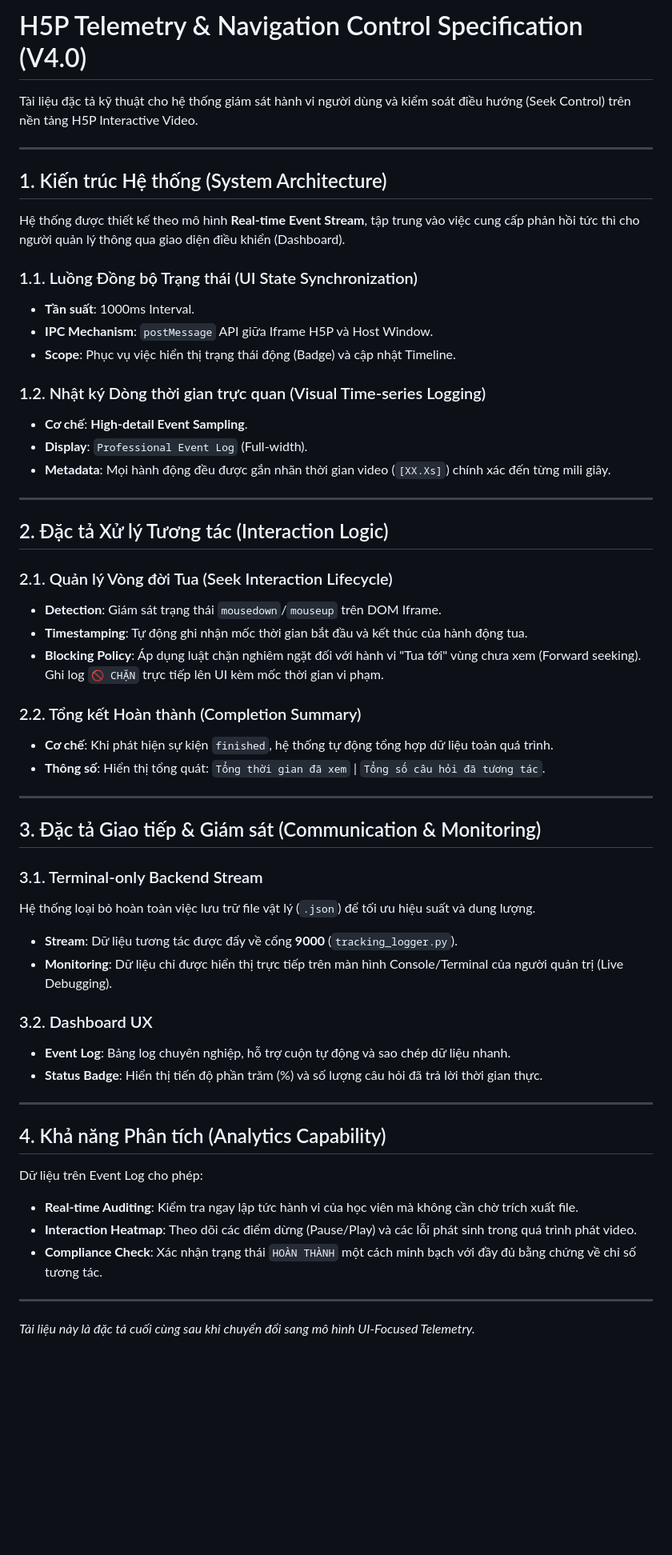
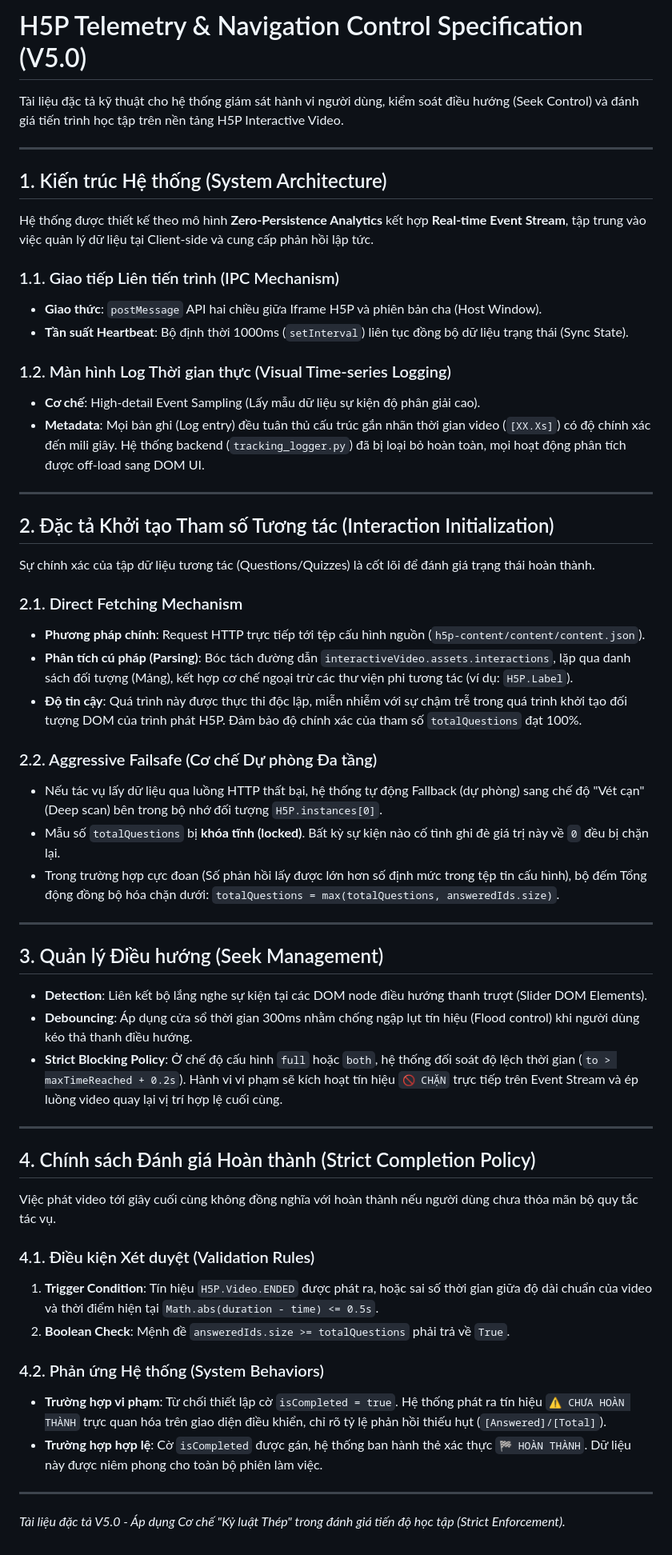
Before and after one commit to Hip168/h5p, a Markdown page: H5P_SEEK_DOCUMENTATION.md, the part around the change. Shown at 80% size. GitHub-like rendering; blank space fills up the shorter version.

Commit message:
docs: update technical documentation to V5.0 and refine completion logic

```diff
--- a/H5P_SEEK_DOCUMENTATION.md
+++ b/H5P_SEEK_DOCUMENTATION.md
@@ -1,57 +1,58 @@
-# H5P Telemetry & Navigation Control Specification (V4.0)
+# H5P Telemetry & Navigation Control Specification (V5.0)
 
-Tài liệu đặc tả kỹ thuật cho hệ thống giám sát hành vi người dùng và kiểm soát điều hướng (Seek Control) trên nền tảng H5P Interactive Video.
+Tài liệu đặc tả kỹ thuật cho hệ thống giám sát hành vi người dùng, kiểm soát điều hướng (Seek Control) và đánh giá tiến trình học tập trên nền tảng H5P Interactive Video.
 
 ---
 
 ## 1. Kiến trúc Hệ thống (System Architecture)
 
-Hệ thống được thiết kế theo mô hình **Real-time Event Stream**, tập trung vào việc cung cấp phản hồi tức thì cho người quản lý thông qua giao diện điều khiển (Dashboard).
+Hệ thống được thiết kế theo mô hình **Zero-Persistence Analytics** kết hợp **Real-time Event Stream**, tập trung vào việc quản lý dữ liệu tại Client-side và cung cấp phản hồi lập tức.
 
-### 1.1. Luồng Đồng bộ Trạng thái (UI State Synchronization)
-- **Tần suất**: 1000ms Interval.
-- **IPC Mechanism**: `postMessage` API giữa Iframe H5P và Host Window.
-- **Scope**: Phục vụ việc hiển thị trạng thái động (Badge) và cập nhật Timeline.
+### 1.1. Giao tiếp Liên tiến trình (IPC Mechanism)
+- **Giao thức**: `postMessage` API hai chiều giữa Iframe H5P và phiên bản cha (Host Window).
+- **Tần suất Heartbeat**: Bộ định thời 1000ms (`setInterval`) liên tục đồng bộ dữ liệu trạng thái (Sync State).
 
-### 1.2. Nhật ký Dòng thời gian trực quan (Visual Time-series Logging)
-- **Cơ chế**: **High-detail Event Sampling**.
-- **Display**: `Professional Event Log` (Full-width).
-- **Metadata**: Mọi hành động đều được gắn nhãn thời gian video (`[XX.Xs]`) chính xác đến từng mili giây.
+### 1.2. Màn hình Log Thời gian thực (Visual Time-series Logging)
+- **Cơ chế**: High-detail Event Sampling (Lấy mẫu dữ liệu sự kiện độ phân giải cao).
+- **Metadata**: Mọi bản ghi (Log entry) đều tuân thủ cấu trúc gắn nhãn thời gian video (`[XX.Xs]`) có độ chính xác đến mili giây. Hệ thống backend (`tracking_logger.py`) đã bị loại bỏ hoàn toàn, mọi hoạt động phân tích được off-load sang DOM UI.
 
 ---
 
-## 2. Đặc tả Xử lý Tương tác (Interaction Logic)
+## 2. Đặc tả Khởi tạo Tham số Tương tác (Interaction Initialization)
 
-### 2.1. Quản lý Vòng đời Tua (Seek Interaction Lifecycle)
-- **Detection**: Giám sát trạng thái `mousedown`/`mouseup` trên DOM Iframe.
-- **Timestamping**: Tự động ghi nhận mốc thời gian bắt đầu và kết thúc của hành động tua.
-- **Blocking Policy**: Áp dụng luật chặn nghiêm ngặt đối với hành vi "Tua tới" vùng chưa xem (Forward seeking). Ghi log `🚫 CHẶN` trực tiếp lên UI kèm mốc thời gian vi phạm.
+Sự chính xác của tập dữ liệu tương tác (Questions/Quizzes) là cốt lõi để đánh giá trạng thái hoàn thành.
 
-### 2.2. Tổng kết Hoàn thành (Completion Summary)
-- **Cơ chế**: Khi phát hiện sự kiện `finished`, hệ thống tự động tổng hợp dữ liệu toàn quá trình.
-- **Thông số**: Hiển thị tổng quát: `Tổng thời gian đã xem` | `Tổng số câu hỏi đã tương tác`.
+### 2.1. Direct Fetching Mechanism
+- **Phương pháp chính**: Request HTTP trực tiếp tới tệp cấu hình nguồn (`h5p-content/content/content.json`).
+- **Phân tích cú pháp (Parsing)**: Bóc tách đường dẫn `interactiveVideo.assets.interactions`, lặp qua danh sách đối tượng (Mảng), kết hợp cơ chế ngoại trừ các thư viện phi tương tác (ví dụ: `H5P.Label`).
+- **Độ tin cậy**: Quá trình này được thực thi độc lập, miễn nhiễm với sự chậm trễ trong quá trình khởi tạo đối tượng DOM của trình phát H5P. Đảm bảo độ chính xác của tham số `totalQuestions` đạt 100%.
+
+### 2.2. Aggressive Failsafe (Cơ chế Dự phòng Đa tầng)
+- Nếu tác vụ lấy dữ liệu qua luồng HTTP thất bại, hệ thống tự động Fallback (dự phòng) sang chế độ "Vét cạn" (Deep scan) bên trong bộ nhớ đối tượng `H5P.instances[0]`.
+- Mẫu số `totalQuestions` bị **khóa tĩnh (locked)**. Bất kỳ sự kiện nào cố tình ghi đè giá trị này về `0` đều bị chặn lại.
+- Trong trường hợp cực đoan (Số phản hồi lấy được lớn hơn số định mức trong tệp tin cấu hình), bộ đếm Tổng động đồng bộ hóa chặn dưới: `totalQuestions = max(totalQuestions, answeredIds.size)`.
 
 ---
 
-## 3. Đặc tả Giao tiếp & Giám sát (Communication & Monitoring)
+## 3. Quản lý Điều hướng (Seek Management)
 
-### 3.1. Terminal-only Backend Stream
-Hệ thống loại bỏ hoàn toàn việc lưu trữ file vật lý (`.json`) để tối ưu hiệu suất và dung lượng.
-- **Stream**: Dữ liệu tương tác được đẩy về cổng **9000** (`tracking_logger.py`).
-- **Monitoring**: Dữ liệu chỉ được hiển thị trực tiếp trên màn hình Console/Terminal của người quản trị (Live Debugging).
-
-### 3.2. Dashboard UX
-- **Event Log**: Bảng log chuyên nghiệp, hỗ trợ cuộn tự động và sao chép dữ liệu nhanh.
-- **Status Badge**: Hiển thị tiến độ phần trăm (%) và số lượng câu hỏi đã trả lời thời gian thực.
+- **Detection**: Liên kết bộ lắng nghe sự kiện tại các DOM node điều hướng thanh trượt (Slider DOM Elements).
+- **Debouncing**: Áp dụng cửa sổ thời gian 300ms nhằm chống ngập lụt tín hiệu (Flood control) khi người dùng kéo thả thanh điều hướng.
+- **Strict Blocking Policy**: Ở chế độ cấu hình `full` hoặc `both`, hệ thống đối soát độ lệch thời gian (`to > maxTimeReached + 0.2s`). Hành vi vi phạm sẽ kích hoạt tín hiệu `🚫 CHẶN` trực tiếp trên Event Stream và ép luồng video quay lại vị trí hợp lệ cuối cùng.
 
 ---
 
-## 4. Khả năng Phân tích (Analytics Capability)
+## 4. Chính sách Đánh giá Hoàn thành (Strict Completion Policy)
 
-Dữ liệu trên Event Log cho phép:
-- **Real-time Auditing**: Kiểm tra ngay lập tức hành vi của học viên mà không cần chờ trích xuất file.
-- **Interaction Heatmap**: Theo dõi các điểm dừng (Pause/Play) và các lỗi phát sinh trong quá trình phát video.
-- **Compliance Check**: Xác nhận trạng thái `HOÀN THÀNH` một cách minh bạch với đầy đủ bằng chứng về chỉ số tương tác.
+Việc phát video tới giây cuối cùng không đồng nghĩa với hoàn thành nếu người dùng chưa thỏa mãn bộ quy tắc tác vụ.
+
+### 4.1. Điều kiện Xét duyệt (Validation Rules)
+1. **Trigger Condition**: Tín hiệu `H5P.Video.ENDED` được phát ra, hoặc sai số thời gian giữa độ dài chuẩn của video và thời điểm hiện tại `Math.abs(duration - time) <= 0.5s`.
+2. **Boolean Check**: Mệnh đề `answeredIds.size >= totalQuestions` phải trả về `True`.
+
+### 4.2. Phản ứng Hệ thống (System Behaviors)
+- **Trường hợp vi phạm**: Từ chối thiết lập cờ `isCompleted = true`. Hệ thống phát ra tín hiệu `⚠️ CHƯA HOÀN THÀNH` trực quan hóa trên giao diện điều khiển, chỉ rõ tỷ lệ phản hồi thiếu hụt (`[Answered]/[Total]`).
+- **Trường hợp hợp lệ**: Cờ `isCompleted` được gán, hệ thống ban hành thẻ xác thực `🏁 HOÀN THÀNH`. Dữ liệu này được niêm phong cho toàn bộ phiên làm việc.
 
 ---
-*Tài liệu này là đặc tả cuối cùng sau khi chuyển đổi sang mô hình UI-Focused Telemetry.*
+*Tài liệu đặc tả V5.0 - Áp dụng Cơ chế "Kỷ luật Thép" trong đánh giá tiến độ học tập (Strict Enforcement).*
```
